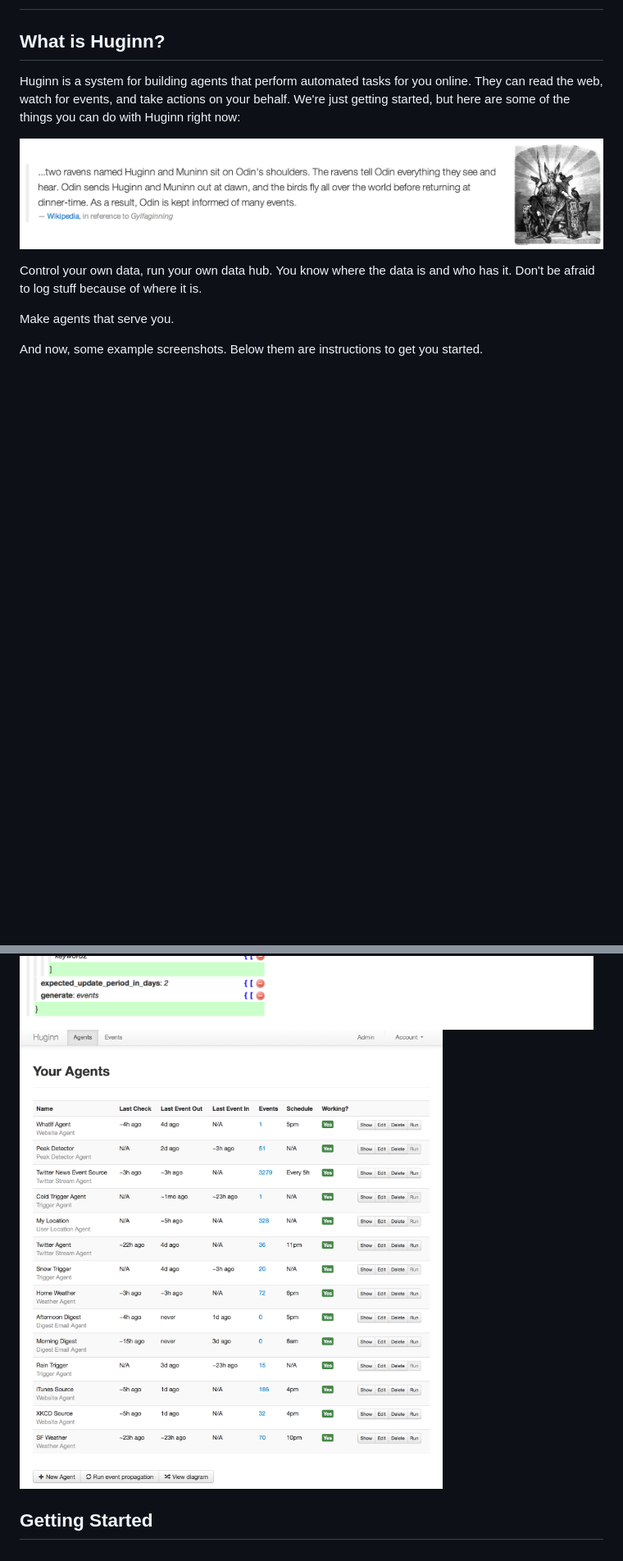
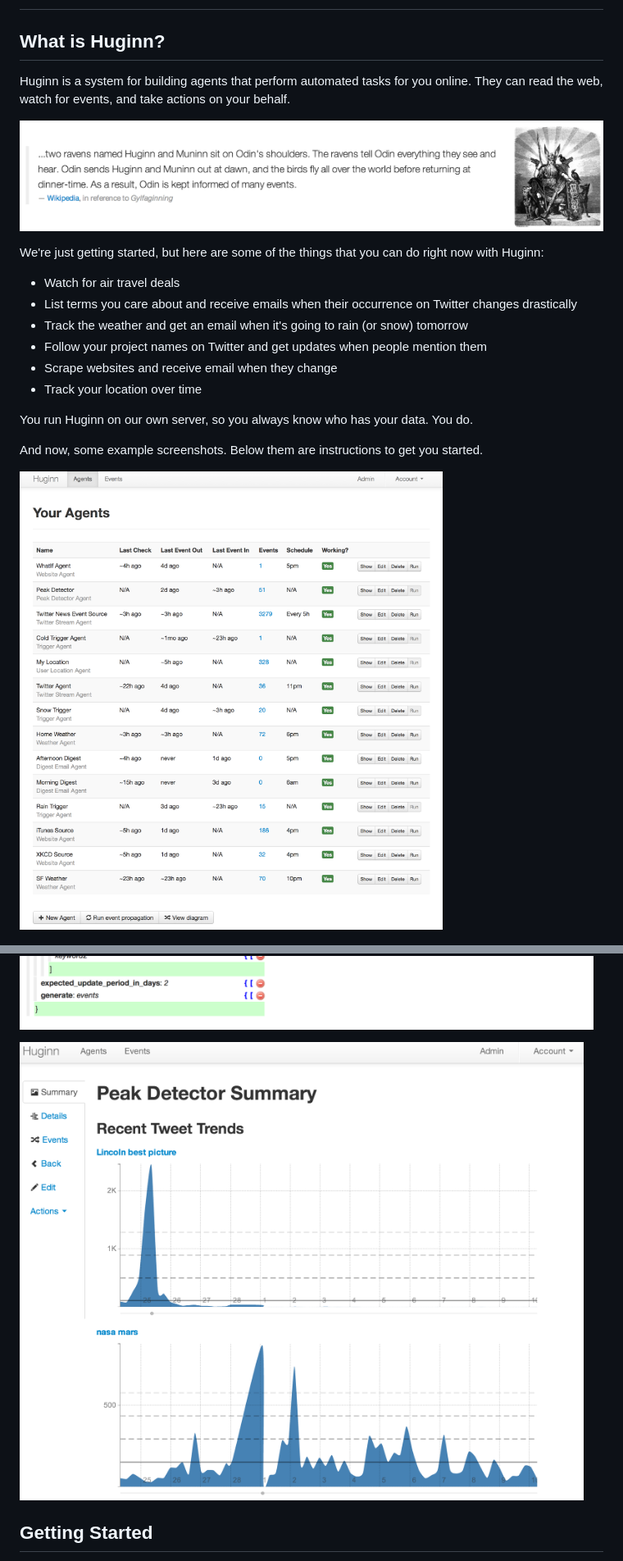
Before and after one commit to huginn/huginn, a Markdown page: README.md, 2 parts joined by grey strips. Shown at 82% size. Rendered like a GitHub page; pictures changed too: doc/imgs/peaks.png (added); blank space fills up the shorter version.

```diff
--- a/README.md
+++ b/README.md
@@ -2,15 +2,23 @@
 
 ## What is Huginn?
 
-Huginn is a system for building agents that perform automated tasks for you online.  They can read the web, watch for events, and take actions on your behalf.  We're just getting started, but here are some of the things you can do with Huginn right now:
+Huginn is a system for building agents that perform automated tasks for you online.  They can read the web, watch for events, and take actions on your behalf.
 
 ![the origin of the name](doc/imgs/the-name.png)
 
-Control your own data, run your own data hub.
-You know where the data is and who has it.  Don't be afraid to log stuff because of where it is.
+We're just getting started, but here are some of the things that you can do right now with Huginn:
 
-Make agents that serve you.
+* Watch for air travel deals
+* List terms you care about and receive emails when their occurrence on Twitter changes drastically
+* Track the weather and get an email when it's going to rain (or snow) tomorrow
+* Follow your project names on Twitter and get updates when people mention them
+* Scrape websites and receive email when they change
+* Track your location over time
+
+You run Huginn on our own server, so you always know who has your data.  You do.
 
 And now, some example screenshots.  Below them are instructions to get you started.
 
+![Example list of agents](doc/imgs/your-agents.png)
+
 ![Event flow diagram](doc/imgs/diagram.png)
@@ -18,5 +30,6 @@ And now, some example screenshots.  Below them are instructions to get you start
 ![Making a new agent](doc/imgs/new-agent.png)
-![Example list of agents](doc/imgs/your-agents.png)
+
+![Detecting peaks in Twitter](doc/imgs/peaks.png)
 
 ## Getting Started
 
```
Also changed, not shown: other parts of README.md (+5 -1 lines), 2 other files.
